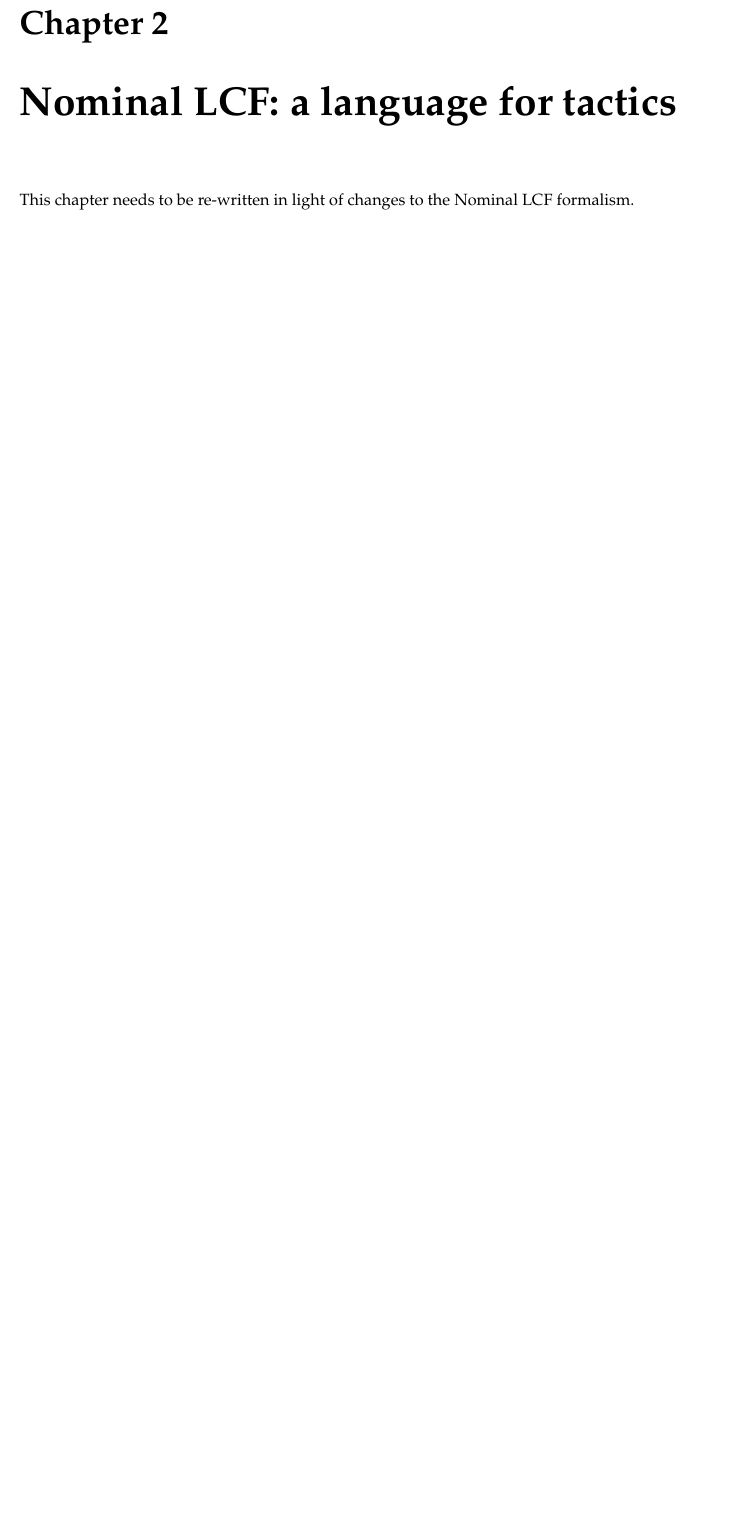
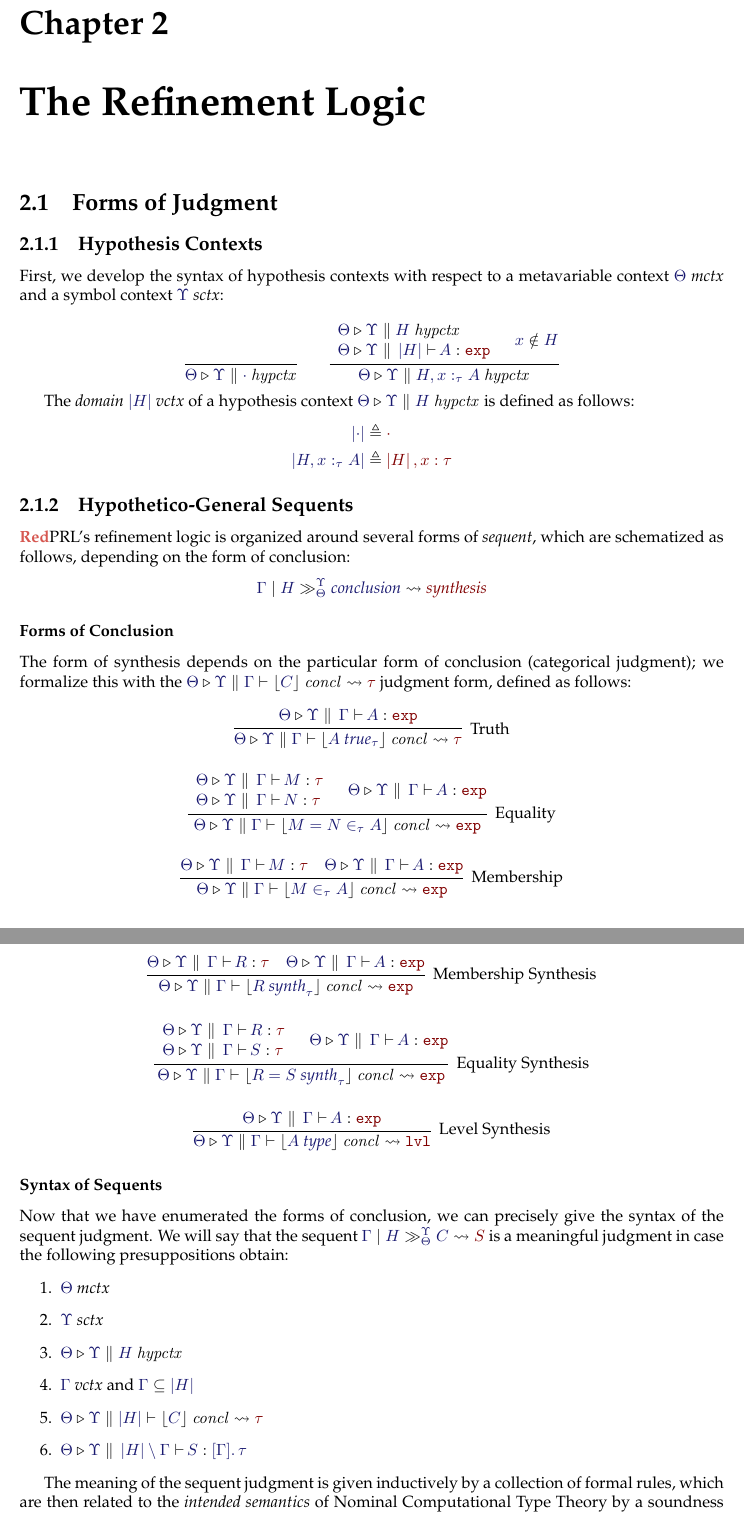
Before and after one commit to RedPRL/sml-redprl, a LaTeX thesis (doc/definition.tex, which reads doc/chapters/refinement-logic.tex): part of page 8 of 9 before the commit and two parts of pages 8 and 9 of 9 after it, the two joined at a grey line, cut so that both start at the same text, the shorter picture padded with empty space. The pictures show the PDF file doc/definition.pdf that the author committed with the source.

Commit message:
begin specifying the refinement logic

```diff
--- /dev/null
+++ b/doc/chapters/refinement-logic.tex
@@ -0,0 +1,5 @@
+\chapter{The Refinement Logic}
+
+\newcommand\PRLSequent[6]{
+  \IMode{#1}\mid%
+  \IMode{#2}\gg_{\IMode{#3}}^{\IMode{#4}}%
@@ -0,0 +12,13 @@
+  \IMode{#2}\parallel%
+  \IMode{#3}\ \mathit{hypctx}%
+}
+
+\section{Forms of Judgment}
+
+\subsection{Hypothesis Contexts}
+First, we develop the syntax of hypothesis contexts with respect to a
+metavariable context $\IsMetaCtx{\Theta}$ and a symbol context
+$\IsSymCtx{\Upsilon}$:
+
+\[
+  \infer{
@@ -0,0 +35,17 @@
+    \NotIn{x}{H}
+  }
+\]
+
+The \emph{domain} $\IsVarCtx{\Dom{H}}$ of a hypothesis context
+$\IsHypCtx{\Theta}{\Upsilon}{H}$ is defined as follows:
+\begin{align*}
+  \ADefine{\Dom{\cdot}}{\cdot}\\
+  \ADefine{\Dom{H,x:_\tau A}}{\Dom{H}, x : \tau}
+\end{align*}
+
+\subsection{Hypothetico-General Sequents}
+
+\RedPRL's refinement logic is organized around several forms of \emph{sequent},
+which are schematized as follows, depending on the form of conclusion:
+\[
+  \PRLSequent{\Gamma}{H}{\Theta}{\Upsilon}{\textit{conclusion}}{\textit{synthesis}}
@@ -0,0 +58,12 @@
+  \lfloor\IMode{#4}\rfloor\ \mathit{concl}%
+  \leadsto \OMode{#5}%
+}
+
+\subsubsection{Forms of Conclusion}
+The form of synthesis depends on the particular form of conclusion (categorical
+judgment); we formalize this with the
+$\IsConcl{\Theta}{\Upsilon}{\Gamma}{C}{\tau}$ judgment form, defined as
+follows:
+
+\[
+  \infer[\text{Truth}]{
@@ -0,0 +123,24 @@
+    \IsAbt{\Theta}{\Upsilon}{\Gamma}{A}{\AbtSortExp}
+  }
+\]
+
+\subsubsection{Syntax of Sequents}
+
+Now that we have enumerated the forms of conclusion, we can precisely give the
+syntax of the sequent judgment. We will say that the sequent
+$\PRLSequent{\Gamma}{H}{\Theta}{\Upsilon}{C}{S}$ is a meaningful judgment in
+case the following presuppositions obtain:
+\begin{enumerate}
+  \item $\IsMetaCtx{\Theta}$
+  \item $\IsSymCtx{\Upsilon}$
+  \item $\IsHypCtx{\Theta}{\Upsilon}{H}$
+  \item $\IsVarCtx{\Gamma}$ and $\IMode{\Gamma}\subseteq\IMode{\Dom{H}}$
+  \item $\IsConcl{\Theta}{\Upsilon}{\Dom{H}}{C}{\tau}$
+  \item $\IsAbs{\Theta}{\Upsilon}{\Dom{H}\setminus \Gamma}{S}{\MkValence{}{\Gamma}{\tau}}$
+\end{enumerate}
+
+The meaning of the sequent judgment is given inductively by a collection of
+formal rules, which are then related to the \emph{intended semantics} of
+Nominal Computational Type Theory by a soundness theorem.
+
+\section{Selected Rules}
```
Also changed, not shown: doc/chapters/signatures.tex (+3 -2 lines), doc/definition.tex (+4 -3 lines), doc/jonprl-doc.sty (+1 -1 lines), doc/definition.pdf, doc/chapters/refinement-logic.tex (98 more changed lines).
